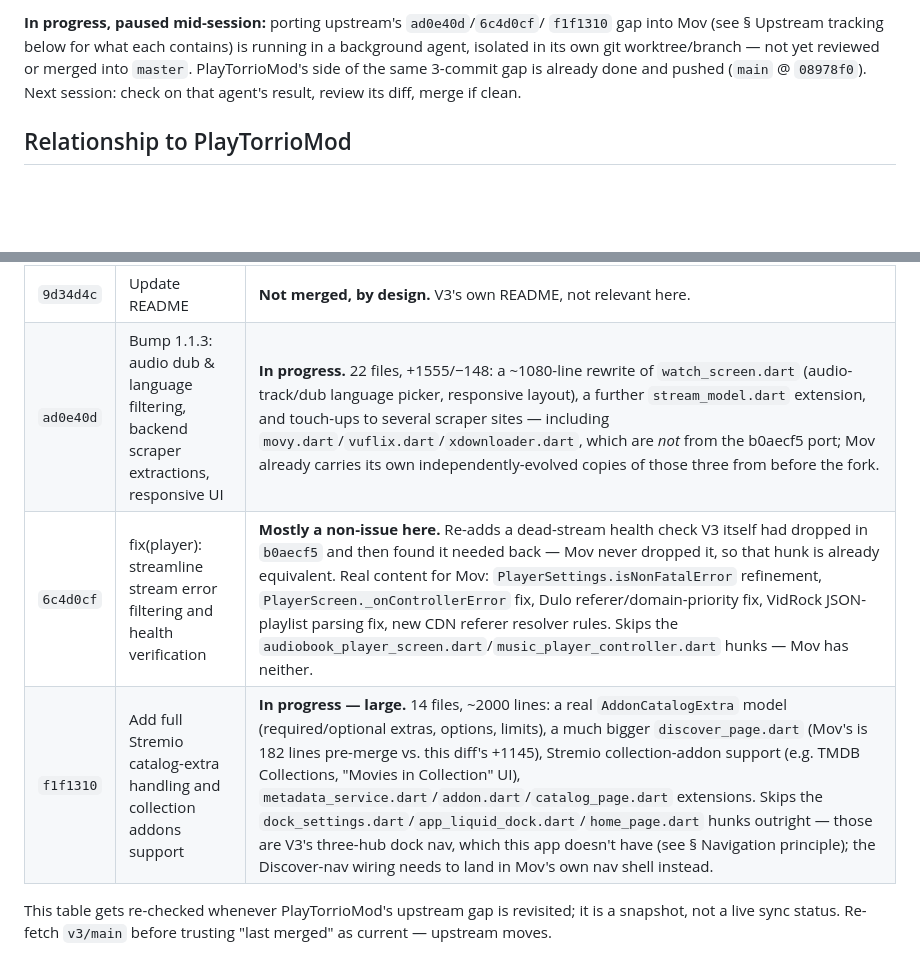
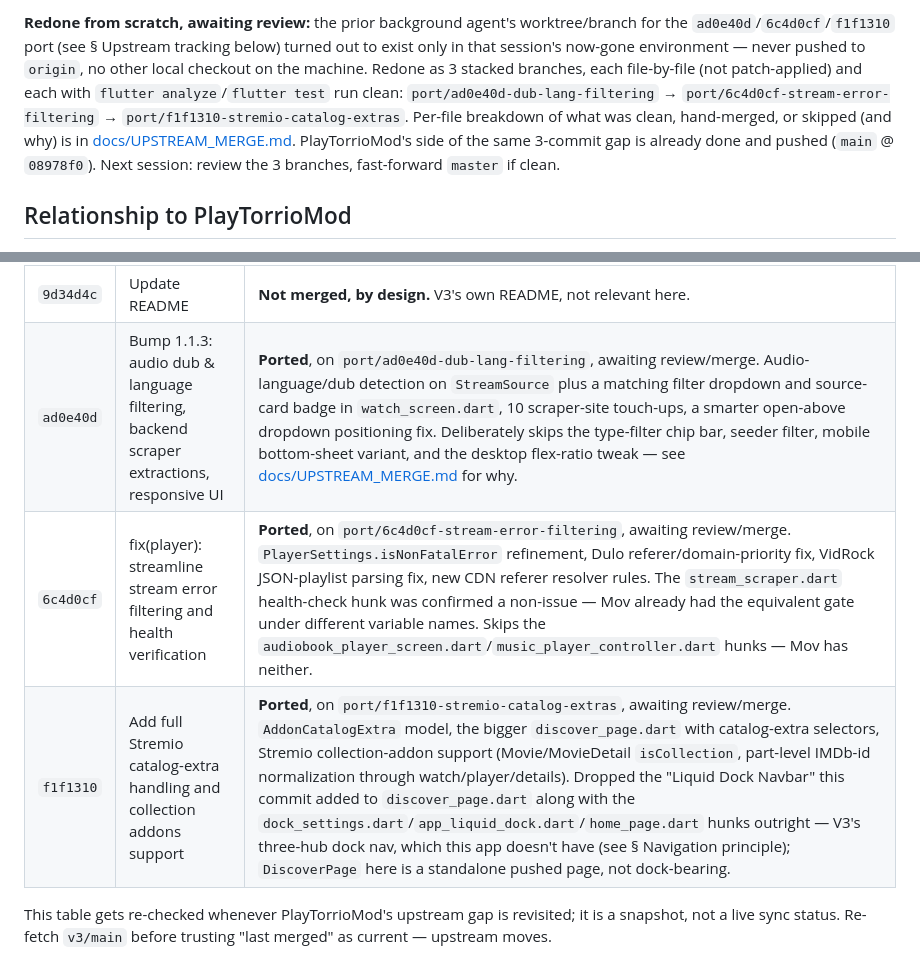
Before and after one commit to MediaHub-Org/PlayTorrioMov, a Markdown page: docs/ROADMAP.md, 2 parts joined by grey strips. GitHub-like rendering; blank space fills up the shorter version.

Commit message:
docs: mark ad0e40d/6c4d0cf/f1f1310 upstream port as redone and ready for review
The prior background agent's worktree turned out to have never existed
outside that session's environment. Redone from scratch as 3 stacked
branches this session; update the roadmap to reflect that and point at
docs/UPSTREAM_MERGE.md for the per-file detail.

Co-Authored-By: Claude Sonnet 5 <noreply@anthropic.com>
Claude-Session: https://claude.ai/code/session_01EZcHdzYcyQCSDZ5yJPJSMq

```diff
--- a/docs/ROADMAP.md
+++ b/docs/ROADMAP.md
@@ -8,11 +8,16 @@ Last reconciled against the tree: **2026-09-05** (v1.1.6+14).
 
-**In progress, paused mid-session:** porting upstream's `ad0e40d`/`6c4d0cf`/
-`f1f1310` gap into Mov (see § Upstream tracking below for what each
-contains) is running in a background agent, isolated in its own git
-worktree/branch — not yet reviewed or merged into `master`. PlayTorrioMod's
-side of the same 3-commit gap is already done and pushed (`main` @
-`08978f0`). Next session: check on that agent's result, review its diff,
-merge if clean.
+**Redone from scratch, awaiting review:** the prior background agent's
+worktree/branch for the `ad0e40d`/`6c4d0cf`/`f1f1310` port (see § Upstream
+tracking below) turned out to exist only in that session's now-gone
+environment — never pushed to `origin`, no other local checkout on the
+machine. Redone as 3 stacked branches, each file-by-file (not
+patch-applied) and each with `flutter analyze`/`flutter test` run clean:
+`port/ad0e40d-dub-lang-filtering` → `port/6c4d0cf-stream-error-filtering` →
+`port/f1f1310-stremio-catalog-extras`. Per-file breakdown of what was
+clean, hand-merged, or skipped (and why) is in
+[docs/UPSTREAM_MERGE.md](UPSTREAM_MERGE.md). PlayTorrioMod's side of the
+same 3-commit gap is already done and pushed (`main` @ `08978f0`). Next
+session: review the 3 branches, fast-forward `master` if clean.
 
 ## Relationship to PlayTorrioMod
 
@@ -70,9 +75,9 @@ for its own log). **Last commit actually merged into Mov: `b0aecf5`** —
 | `cc07994` | Fix anime catalog AniList 403 issue, bump 1.1.1        | **Merged.** `anilist_service.dart` now sends a browser User-Agent/Origin/Referer and a 15s timeout. The paired `anime_page.dart` empty-results error message already existed independently in Mov. |
 | `b0aecf5` | New scraper sources, fix mapple scraper, bump 1.1.2    | **Merged (side by side).** 30 new scraper sites and 7 new anime extractors added alongside Mov's existing, non-overlapping set; new `video_settings_page.dart`; anime/continue-watching/player diffs reviewed file-by-file rather than patch-applied, since those files had already diverged. Mov's own `StreamHealthChecker` dead-stream filtering was kept — V3 had dropped its equivalent, not carried over. |
 | `9d34d4c` | Update README                                         | **Not merged, by design.** V3's own README, not relevant here.                                                             |
-| `ad0e40d` | Bump 1.1.3: audio dub & language filtering, backend scraper extractions, responsive UI | **In progress.** 22 files, +1555/−148: a ~1080-line rewrite of `watch_screen.dart` (audio-track/dub language picker, responsive layout), a further `stream_model.dart` extension, and touch-ups to several scraper sites — including `movy.dart`/`vuflix.dart`/`xdownloader.dart`, which are *not* from the b0aecf5 port; Mov already carries its own independently-evolved copies of those three from before the fork. |
-| `6c4d0cf` | fix(player): streamline stream error filtering and health verification | **Mostly a non-issue here.** Re-adds a dead-stream health check V3 itself had dropped in `b0aecf5` and then found it needed back — Mov never dropped it, so that hunk is already equivalent. Real content for Mov: `PlayerSettings.isNonFatalError` refinement, `PlayerScreen._onControllerError` fix, Dulo referer/domain-priority fix, VidRock JSON-playlist parsing fix, new CDN referer resolver rules. Skips the `audiobook_player_screen.dart`/`music_player_controller.dart` hunks — Mov has neither. |
-| `f1f1310` | Add full Stremio catalog-extra handling and collection addons support | **In progress — large.** 14 files, ~2000 lines: a real `AddonCatalogExtra` model (required/optional extras, options, limits), a much bigger `discover_page.dart` (Mov's is 182 lines pre-merge vs. this diff's +1145), Stremio collection-addon support (e.g. TMDB Collections, "Movies in Collection" UI), `metadata_service.dart`/`addon.dart`/`catalog_page.dart` extensions. Skips the `dock_settings.dart`/`app_liquid_dock.dart`/`home_page.dart` hunks outright — those are V3's three-hub dock nav, which this app doesn't have (see § Navigation principle); the Discover-nav wiring needs to land in Mov's own nav shell instead. |
+| `ad0e40d` | Bump 1.1.3: audio dub & language filtering, backend scraper extractions, responsive UI | **Ported**, on `port/ad0e40d-dub-lang-filtering`, awaiting review/merge. Audio-language/dub detection on `StreamSource` plus a matching filter dropdown and source-card badge in `watch_screen.dart`, 10 scraper-site touch-ups, a smarter open-above dropdown positioning fix. Deliberately skips the type-filter chip bar, seeder filter, mobile bottom-sheet variant, and the desktop flex-ratio tweak — see [docs/UPSTREAM_MERGE.md](UPSTREAM_MERGE.md) for why. |
+| `6c4d0cf` | fix(player): streamline stream error filtering and health verification | **Ported**, on `port/6c4d0cf-stream-error-filtering`, awaiting review/merge. `PlayerSettings.isNonFatalError` refinement, Dulo referer/domain-priority fix, VidRock JSON-playlist parsing fix, new CDN referer resolver rules. The `stream_scraper.dart` health-check hunk was confirmed a non-issue — Mov already had the equivalent gate under different variable names. Skips the `audiobook_player_screen.dart`/`music_player_controller.dart` hunks — Mov has neither. |
+| `f1f1310` | Add full Stremio catalog-extra handling and collection addons support | **Ported**, on `port/f1f1310-stremio-catalog-extras`, awaiting review/merge. `AddonCatalogExtra` model, the bigger `discover_page.dart` with catalog-extra selectors, Stremio collection-addon support (Movie/MovieDetail `isCollection`, part-level IMDb-id normalization through watch/player/details). Dropped the "Liquid Dock Navbar" this commit added to `discover_page.dart` along with the `dock_settings.dart`/`app_liquid_dock.dart`/`home_page.dart` hunks outright — V3's three-hub dock nav, which this app doesn't have (see § Navigation principle); `DiscoverPage` here is a standalone pushed page, not dock-bearing. |
 
 This table gets re-checked whenever PlayTorrioMod's upstream gap is
 revisited; it is a snapshot, not a live sync status. Re-fetch `v3/main`
```
Also changed, not shown: other parts of docs/ROADMAP.md (+1 -1 lines).
